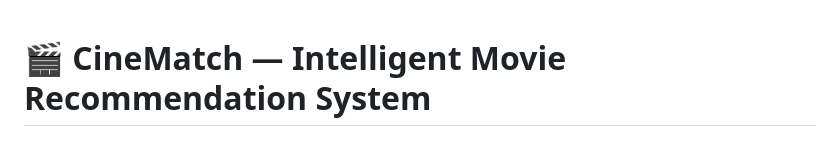
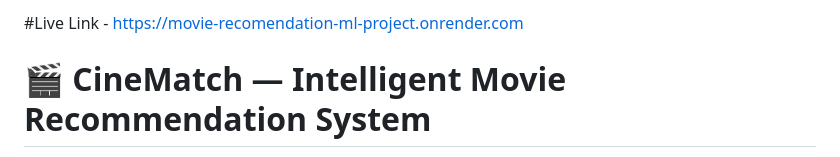
Before and after one commit to ershobhit17/Movie-Recomendation-ML-Project, a Markdown page: README.md, the part around the change. Drawn GitHub-style.

```diff
--- a/README.md
+++ b/README.md
@@ -1,3 +1,5 @@
+#Live Link - https://movie-recomendation-ml-project.onrender.com
+
 # 🎬 CineMatch — Intelligent Movie Recommendation System
 
 An end-to-end Machine Learning web application that delivers content-based movie recommendations using **Natural Language Processing (NLP)**, **TF-IDF Vectorization**, and **Cosine Similarity**. Recommends mathematically similar films based on narrative themes, genres, and motifs, securely enriched with live metadata, posters, and IMDb ratings from the **OMDb API**.
```
